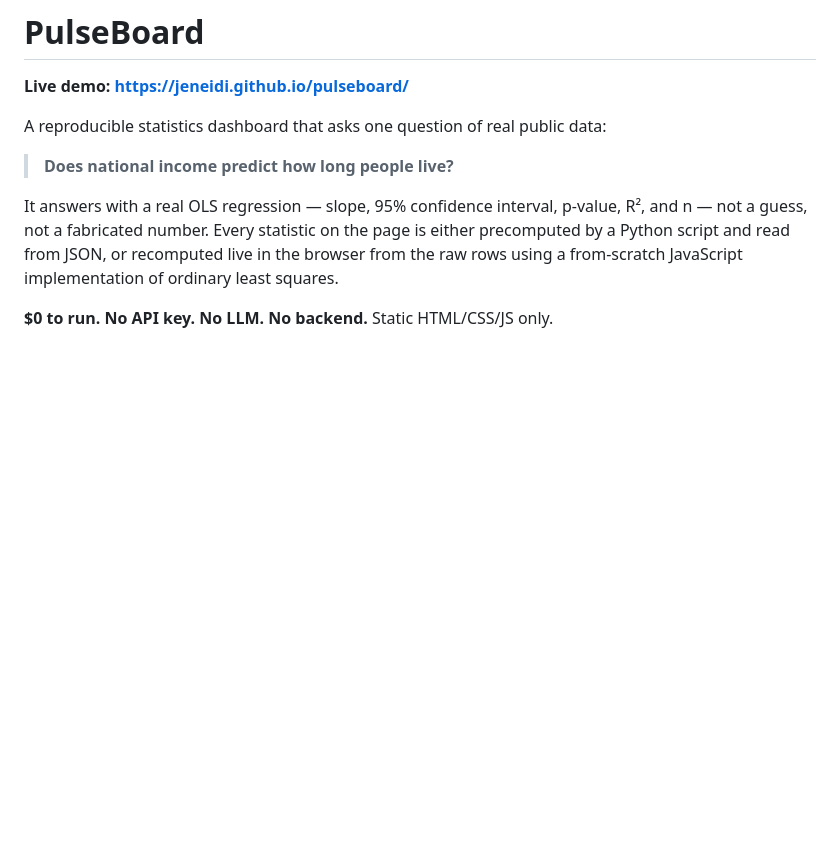
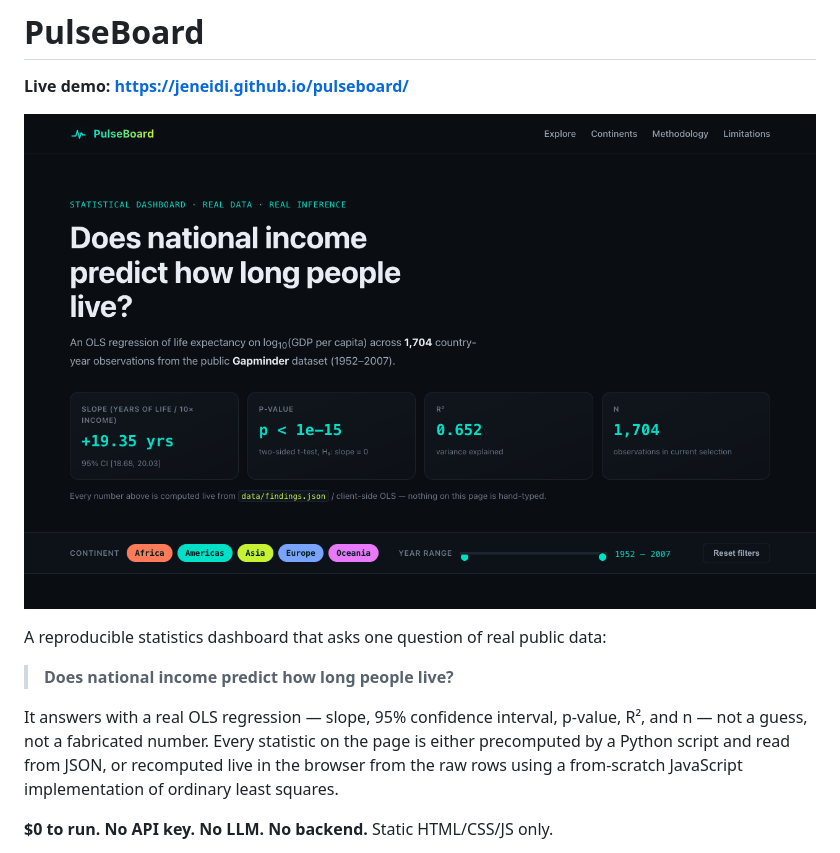
Before and after one commit to Jeneidi/pulseboard, a Markdown page: README.md, the part around the change. Drawn GitHub-style; blank space fills up the shorter version.

Commit message:
Show the demo screenshot in the README

```diff
--- a/README.md
+++ b/README.md
@@ -1,6 +1,8 @@
 # PulseBoard
 
 **Live demo: https://jeneidi.github.io/pulseboard/**
+
+![Screenshot of the live demo](docs/screenshot.png)
 
 A reproducible statistics dashboard that asks one question of real public data:
 
```
